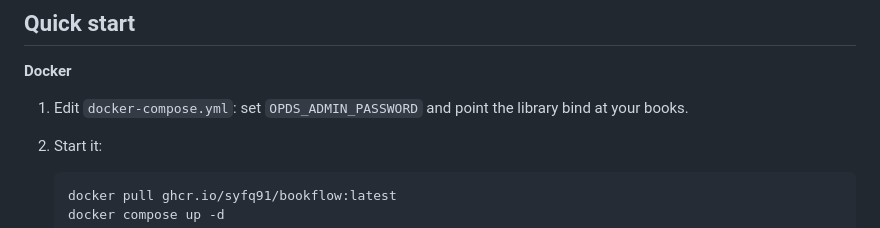
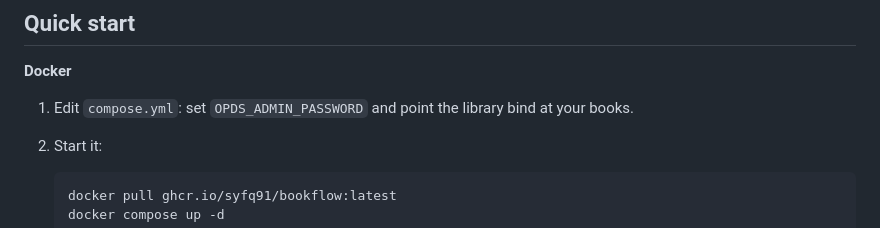
Before and after one commit to syfq91/bookflow, a Markdown page: README.md, the part around the change. Drawn GitHub-style.

Commit message:
Fix filename in README for docker-compose

```diff
--- a/README.md
+++ b/README.md
@@ -10,7 +10,7 @@ reading-position sync.
 ## Quick start
 <strong>Docker</strong>
 
-1. Edit `docker-compose.yml`: set `OPDS_ADMIN_PASSWORD` and point the
+1. Edit `compose.yml`: set `OPDS_ADMIN_PASSWORD` and point the
    library bind at your books.
 2. Start it:
 
```
